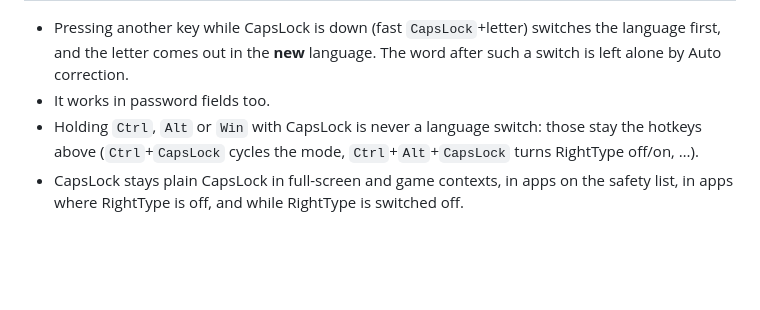
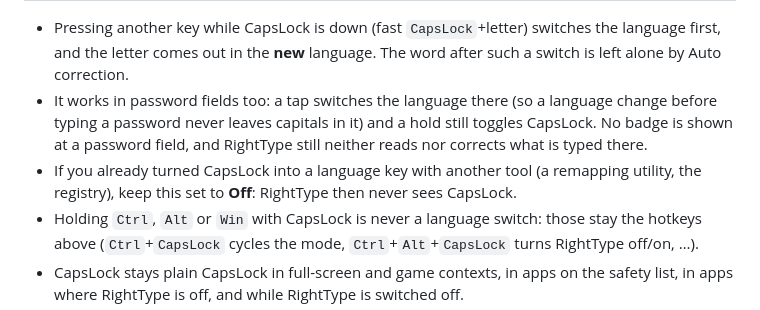
Before and after one commit to k-affan-th/RightType, a Markdown page: docs/GUIDE.md, the part around the change. GitHub-like rendering; blank space fills up the shorter version.

```diff
--- a/docs/GUIDE.md
+++ b/docs/GUIDE.md
@@ -83,7 +83,8 @@ Every hotkey can be changed in Settings → Hotkeys (click **Change**, press the
 | **CapsLock off** | switches Thai / English | does nothing, so CapsLock is never turned on |
 
 - Pressing another key while CapsLock is down (fast `CapsLock`+letter) switches the language first, and the letter comes out in the **new** language. The word after such a switch is left alone by Auto correction.
-- It works in password fields too.
+- It works in password fields too: a tap switches the language there (so a language change before typing a password never leaves capitals in it) and a hold still toggles CapsLock. No badge is shown at a password field, and RightType still neither reads nor corrects what is typed there.
+- If you already turned CapsLock into a language key with another tool (a remapping utility, the registry), keep this set to **Off**: RightType then never sees CapsLock.
 - Holding `Ctrl`, `Alt` or `Win` with CapsLock is never a language switch: those stay the hotkeys above (`Ctrl`+`CapsLock` cycles the mode, `Ctrl`+`Alt`+`CapsLock` turns RightType off/on, …).
 - CapsLock stays plain CapsLock in full-screen and game contexts, in apps on the safety list, in apps where RightType is off, and while RightType is switched off.
 - Elevated (administrator) windows, the secure desktop (UAC, sign-in) and remote desktop sessions are not seen by RightType: CapsLock acts as native CapsLock there.
```
Also changed, not shown: README.md (+6 -0 lines).
